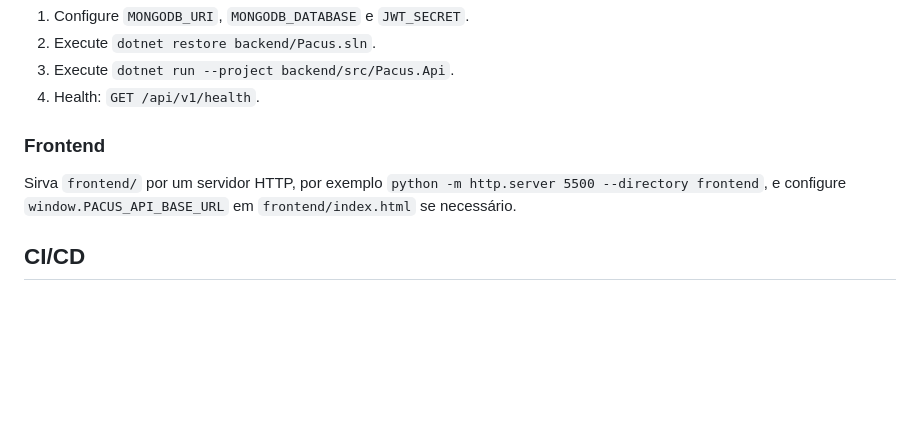
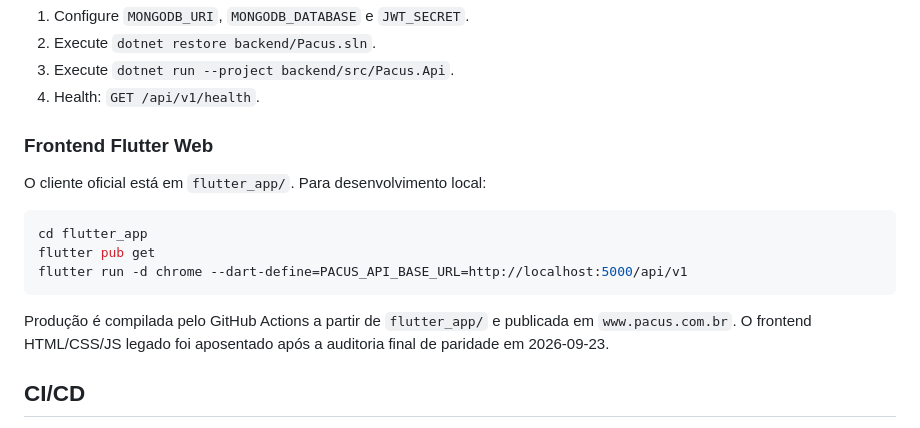
Before and after one commit to taukkunen1/pacus-, a Markdown page: README.md, the part around the change. Drawn GitHub-style; blank space fills up the shorter version.

Commit message:
docs: tornar Flutter o frontend oficial

````diff
--- a/README.md
+++ b/README.md
@@ -37,8 +37,16 @@ Toda família nova já recebe o item padrão **"1 hora de tela" = 100 Pacus Poin
 3. Execute `dotnet run --project backend/src/Pacus.Api`.
 4. Health: `GET /api/v1/health`.
 
-### Frontend
-Sirva `frontend/` por um servidor HTTP, por exemplo `python -m http.server 5500 --directory frontend`, e configure `window.PACUS_API_BASE_URL` em `frontend/index.html` se necessário.
+### Frontend Flutter Web
+O cliente oficial está em `flutter_app/`. Para desenvolvimento local:
+
+```bash
+cd flutter_app
+flutter pub get
+flutter run -d chrome --dart-define=PACUS_API_BASE_URL=http://localhost:5000/api/v1
+```
+
+Produção é compilada pelo GitHub Actions a partir de `flutter_app/` e publicada em `www.pacus.com.br`. O frontend HTML/CSS/JS legado foi aposentado após a auditoria final de paridade em 2026-09-23.
 
 ## CI/CD
 `.github/workflows/ci.yml` testa backend e sintaxe JavaScript.
````
